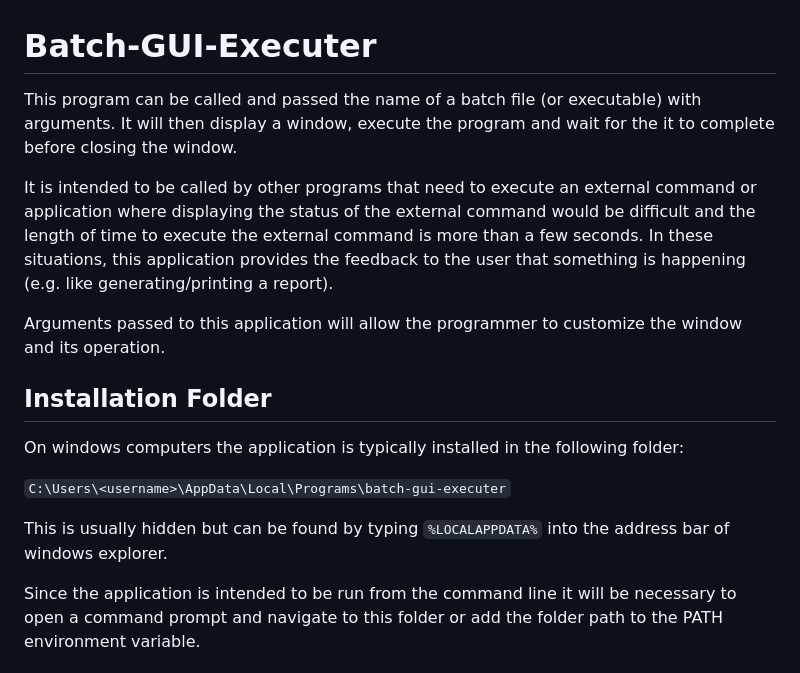
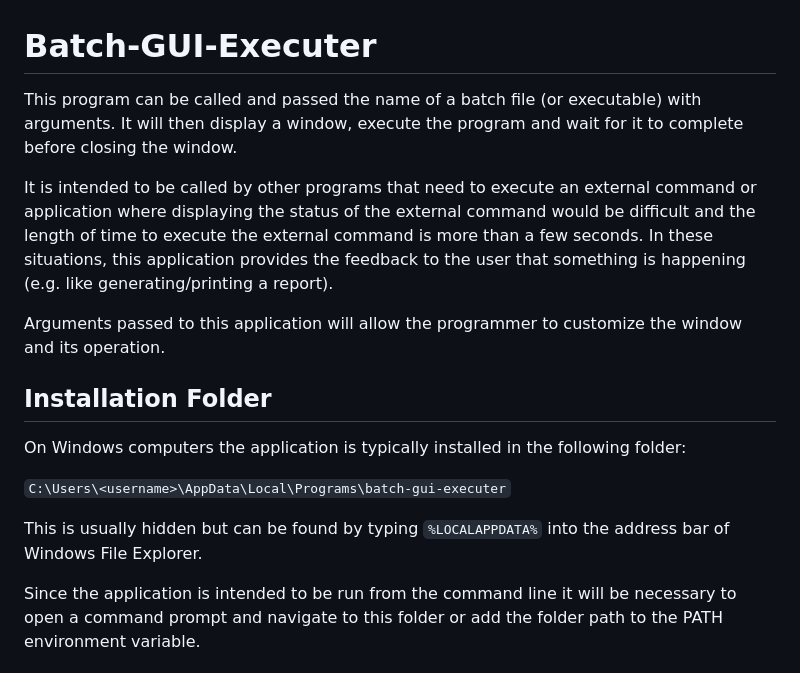
Before and after one commit to dhunt84971/batch-gui-executer, a Markdown page: README.md, the part around the change. Rendered like a GitHub page.

Commit message:
Update README.md
Spelling fixes.

````diff
--- a/README.md
+++ b/README.md
@@ -1,16 +1,16 @@
 # Batch-GUI-Executer
-This program can be called and passed the name of a batch file (or executable) with arguments.  It will then display a window, execute the program and wait for the it to complete before closing the window.
+This program can be called and passed the name of a batch file (or executable) with arguments.  It will then display a window, execute the program and wait for it to complete before closing the window.
 
 It is intended to be called by other programs that need to execute an external command or application where displaying the status of the external command would be difficult and the length of time to execute the external command is more than a few seconds.  In these situations, this application provides the feedback to the user that something is happening (e.g. like generating/printing a report).
 
 Arguments passed to this application will allow the programmer to customize the window and its operation.
 
 ## Installation Folder
-On windows computers the application is typically installed in the following folder:
+On Windows computers the application is typically installed in the following folder:
 
 ```C:\Users\<username>\AppData\Local\Programs\batch-gui-executer```
 
-This is usually hidden but can be found by typing ```%LOCALAPPDATA%``` into the address bar of windows explorer.
+This is usually hidden but can be found by typing ```%LOCALAPPDATA%``` into the address bar of Windows File Explorer.
 
 Since the application is intended to be run from the command line it will be necessary to open a command prompt and navigate to this folder or add the folder path to the PATH environment variable.
 
````
